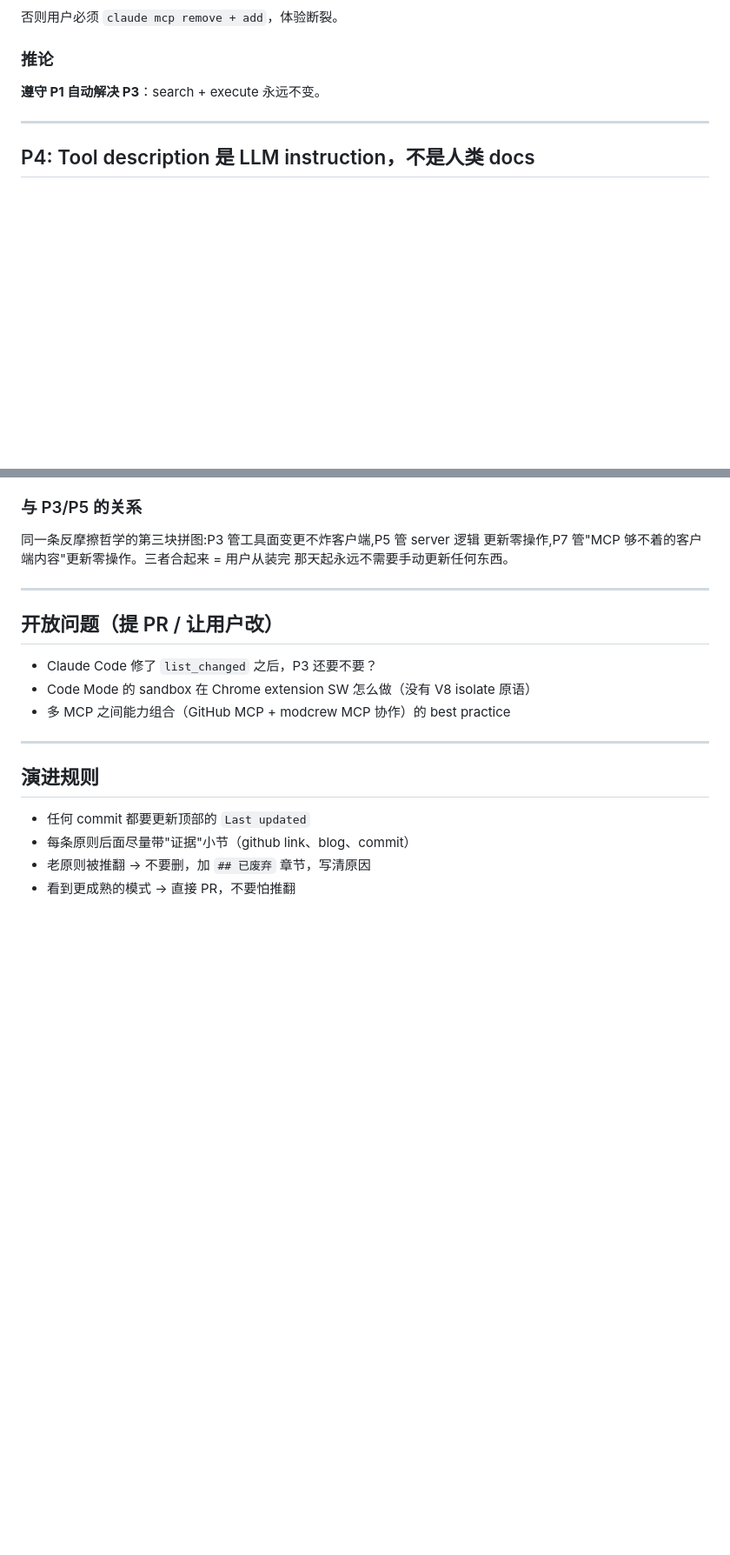
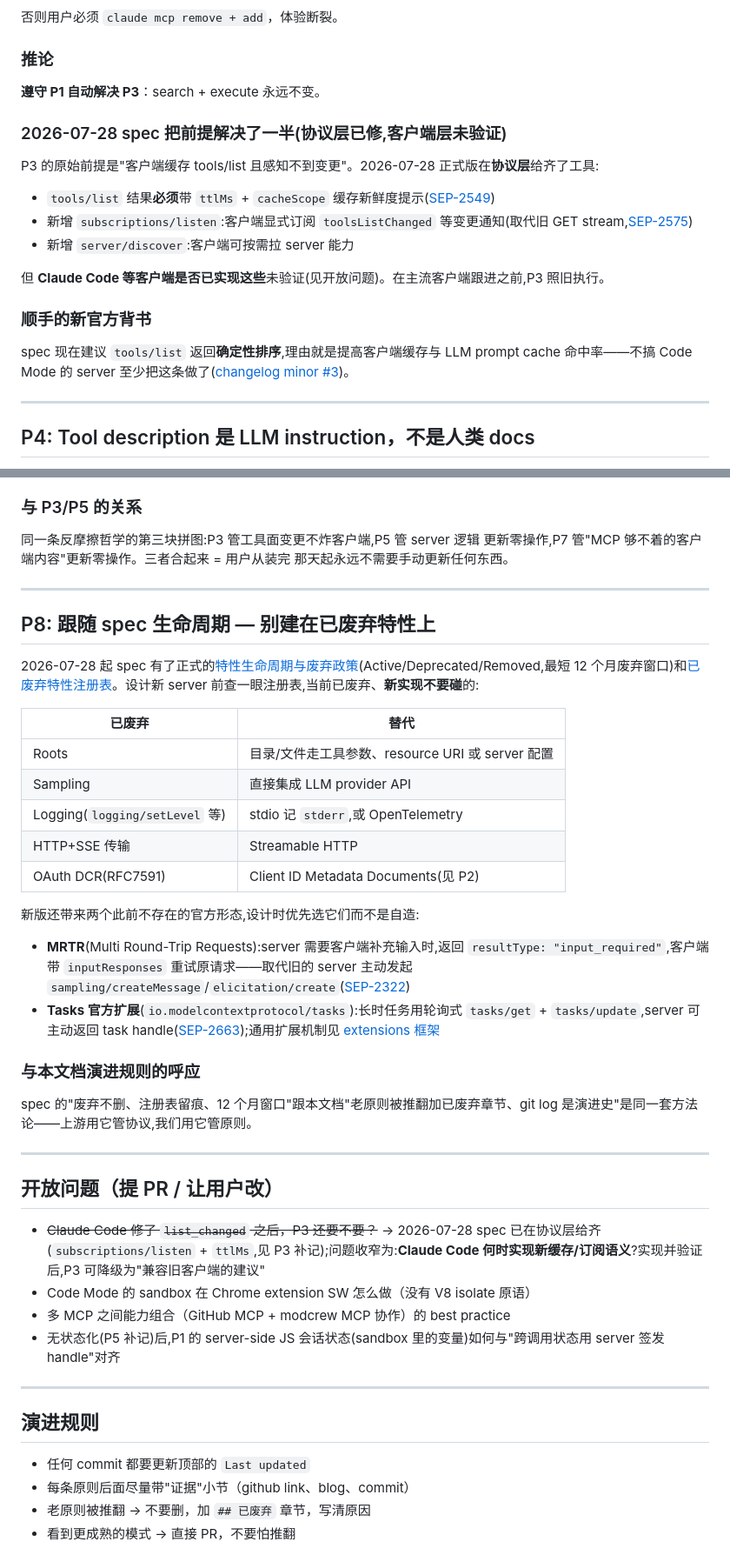
Before and after one commit to yao00oo/modcrew, a Markdown page: docs/mcp-design-principles.md, 2 parts joined by grey strips. Shown at 87% size. GitHub-like rendering; blank space fills up the shorter version.

Commit message:
spec 2026-07-28 对齐:P2/P3/P5 补记 + 新增 P8(spec 生命周期)
Co-Authored-By: Claude Fable 5 <noreply@anthropic.com>

```diff
--- a/docs/mcp-design-principles.md
+++ b/docs/mcp-design-principles.md
@@ -78,6 +84,17 @@ ModCrew V3.0 → V3.1 重寫，[commit `dfb3371`](https://github.com/yao00oo/mod
 
 ### 推论
 **遵守 P1 自动解决 P3**：search + execute 永远不变。
+
+### 2026-07-28 spec 把前提解决了一半(协议层已修,客户端层未验证)
+P3 的原始前提是"客户端缓存 tools/list 且感知不到变更"。2026-07-28 正式版在**协议层**给齐了工具:
+- `tools/list` 结果**必须**带 `ttlMs` + `cacheScope` 缓存新鲜度提示([SEP-2549](https://github.com/modelcontextprotocol/modelcontextprotocol/pull/2549))
+- 新增 `subscriptions/listen`:客户端显式订阅 `toolsListChanged` 等变更通知(取代旧 GET stream,[SEP-2575](https://github.com/modelcontextprotocol/modelcontextprotocol/pull/2575))
+- 新增 `server/discover`:客户端可按需拉 server 能力
+
+但 **Claude Code 等客户端是否已实现这些**未验证(见开放问题)。在主流客户端跟进之前,P3 照旧执行。
+
+### 顺手的新官方背书
+spec 现在建议 `tools/list` 返回**确定性排序**,理由就是提高客户端缓存与 LLM prompt cache 命中率——不搞 Code Mode 的 server 至少把这条做了([changelog minor #3](https://modelcontextprotocol.io/specification/2026-07-28/changelog))。
 
 ---
 
@@ -143,11 +163,33 @@ P5 解决的是"MCP server 逻辑更新用户无感知"。但当产品需要把
 
 ---
 
+## P8: 跟随 spec 生命周期 — 别建在已废弃特性上
+
+2026-07-28 起 spec 有了正式的[特性生命周期与废弃政策](https://modelcontextprotocol.io/community/feature-lifecycle)(Active/Deprecated/Removed,最短 12 个月废弃窗口)和[已废弃特性注册表](https://modelcontextprotocol.io/specification/2026-07-28/deprecated)。设计新 server 前查一眼注册表,当前已废弃、**新实现不要碰**的:
+
+| 已废弃 | 替代 |
+|---|---|
+| Roots | 目录/文件走工具参数、resource URI 或 server 配置 |
+| Sampling | 直接集成 LLM provider API |
+| Logging(`logging/setLevel` 等) | stdio 记 `stderr`,或 OpenTelemetry |
+| HTTP+SSE 传输 | Streamable HTTP |
+| OAuth DCR(RFC7591) | Client ID Metadata Documents(见 P2) |
+
+新版还带来两个此前不存在的官方形态,设计时优先选它们而不是自造:
+- **MRTR**(Multi Round-Trip Requests):server 需要客户端补充输入时,返回 `resultType: "input_required"`,客户端带 `inputResponses` 重试原请求——取代旧的 server 主动发起 `sampling/createMessage`/`elicitation/create`([SEP-2322](https://github.com/modelcontextprotocol/modelcontextprotocol/pull/2322))
+- **Tasks 官方扩展**(`io.modelcontextprotocol/tasks`):长时任务用轮询式 `tasks/get` + `tasks/update`,server 可主动返回 task handle([SEP-2663](https://github.com/modelcontextprotocol/modelcontextprotocol/pull/2663));通用扩展机制见 [extensions 框架](https://modelcontextprotocol.io/docs/extensions/overview)
+
+### 与本文档演进规则的呼应
+spec 的"废弃不删、注册表留痕、12 个月窗口"跟本文档"老原则被推翻加已废弃章节、git log 是演进史"是同一套方法论——上游用它管协议,我们用它管原则。
+
+---
+
 ## 开放问题（提 PR / 让用户改）
 
-- Claude Code 修了 `list_changed` 之后，P3 还要不要？
+- ~~Claude Code 修了 `list_changed` 之后，P3 还要不要？~~ → 2026-07-28 spec 已在协议层给齐(`subscriptions/listen` + `ttlMs`,见 P3 补记);问题收窄为:**Claude Code 何时实现新缓存/订阅语义**?实现并验证后,P3 可降级为"兼容旧客户端的建议"
 - Code Mode 的 sandbox 在 Chrome extension SW 怎么做（没有 V8 isolate 原语）
 - 多 MCP 之间能力组合（GitHub MCP + modcrew MCP 协作）的 best practice
+- 无状态化(P5 补记)后,P1 的 server-side JS 会话状态(sandbox 里的变量)如何与"跨调用状态用 server 签发 handle"对齐
 
 ---
 
```
Also changed, not shown: other parts of docs/mcp-design-principles.md (+15 -1 lines).
